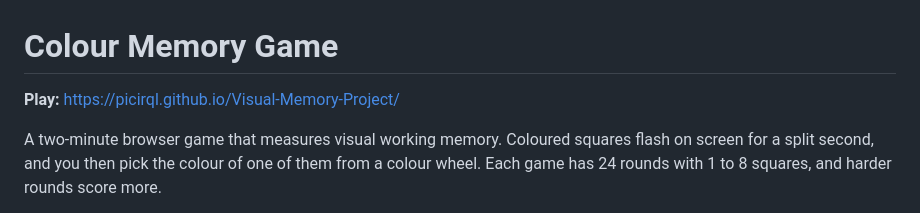
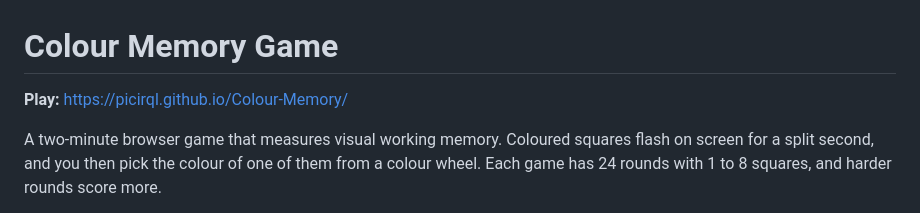
Before and after one commit to Picirql/Colour-Memory, a Markdown page: README.md, the part around the change. Drawn GitHub-style.

Commit message:
Update play link after repository rename
Co-Authored-By: Claude Opus 5.5 <noreply@anthropic.com>

```diff
--- a/README.md
+++ b/README.md
@@ -1,6 +1,6 @@
 # Colour Memory Game
 
-**Play:** https://picirql.github.io/Visual-Memory-Project/
+**Play:** https://picirql.github.io/Colour-Memory/
 
 A two-minute browser game that measures visual working memory. Coloured squares flash on screen for a split second, and you then pick the colour of one of them from a colour wheel. Each game has 24 rounds with 1 to 8 squares, and harder rounds score more.
 
```
